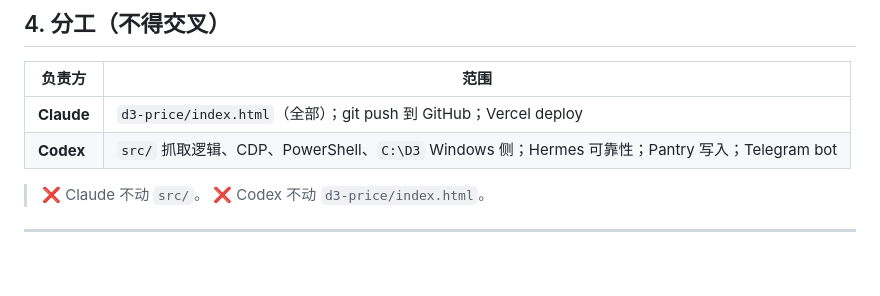
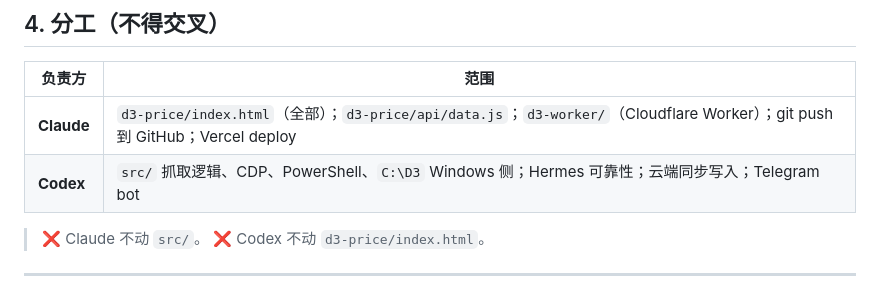
Before and after one commit to dthree3-hub/d3-price-monitor, a Markdown page: SSOT.md, the part around one of its changes. Rendered like a GitHub page; blank space fills up the shorter version.

```diff
--- a/SSOT.md
+++ b/SSOT.md
@@ -48,8 +48,8 @@ https://d3-price-seven.vercel.app
 
 | 负责方 | 范围 |
 |--------|------|
-| **Claude** | `d3-price/index.html`（全部）；git push 到 GitHub；Vercel deploy |
-| **Codex** | `src/` 抓取逻辑、CDP、PowerShell、`C:\D3` Windows 侧；Hermes 可靠性；Pantry 写入；Telegram bot |
+| **Claude** | `d3-price/index.html`（全部）；`d3-price/api/data.js`；`d3-worker/`（Cloudflare Worker）；git push 到 GitHub；Vercel deploy |
+| **Codex** | `src/` 抓取逻辑、CDP、PowerShell、`C:\D3` Windows 侧；Hermes 可靠性；云端同步写入；Telegram bot |
 
 > ❌ Claude 不动 `src/`。
 > ❌ Codex 不动 `d3-price/index.html`。
```
Also changed, not shown: other parts of SSOT.md (+116 -22 lines).
